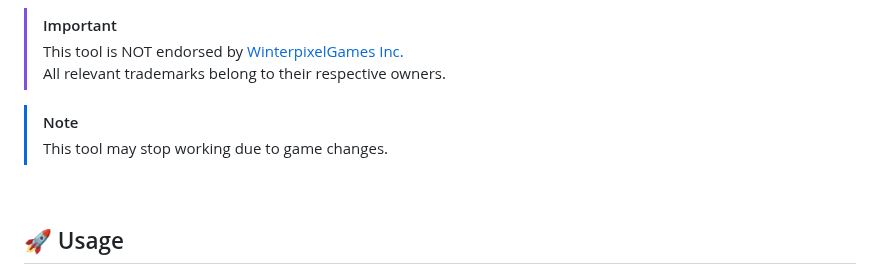
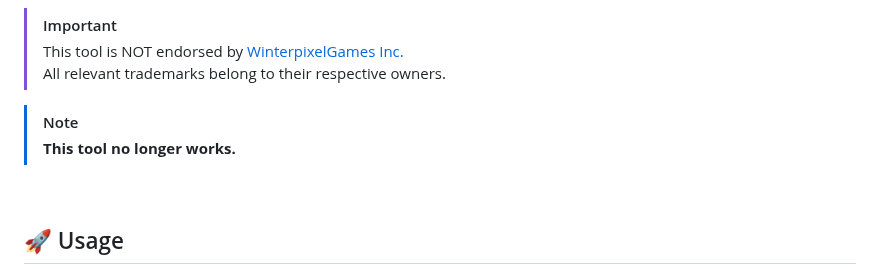
Before and after one commit to TANK8K/Rocket-Bot-Royale-Username-Changer, a Markdown page: README.md, the part around the change. Drawn GitHub-style.

```diff
--- a/README.md
+++ b/README.md
@@ -34,7 +34,7 @@
 >This tool is NOT endorsed by [WinterpixelGames Inc.](https://www.winterpixel.com)<br>All relevant trademarks belong to their respective owners.
 
 >[!Note]
->This tool may stop working due to game changes.
+>**This tool no longer works.**
 <br>
 
 ## 🚀 Usage
```
